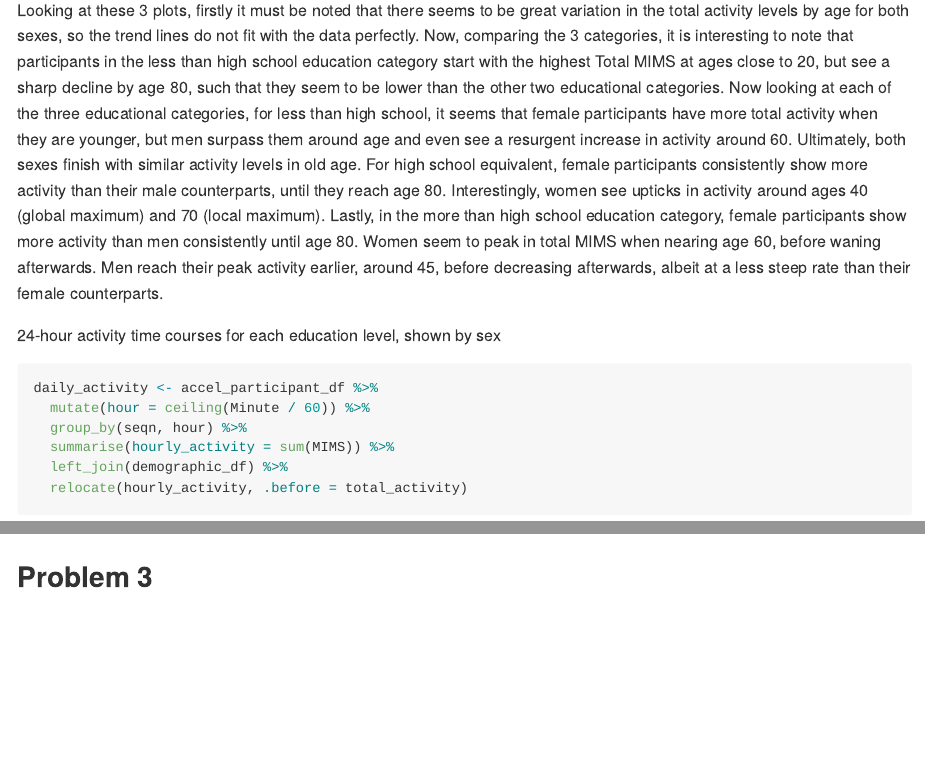
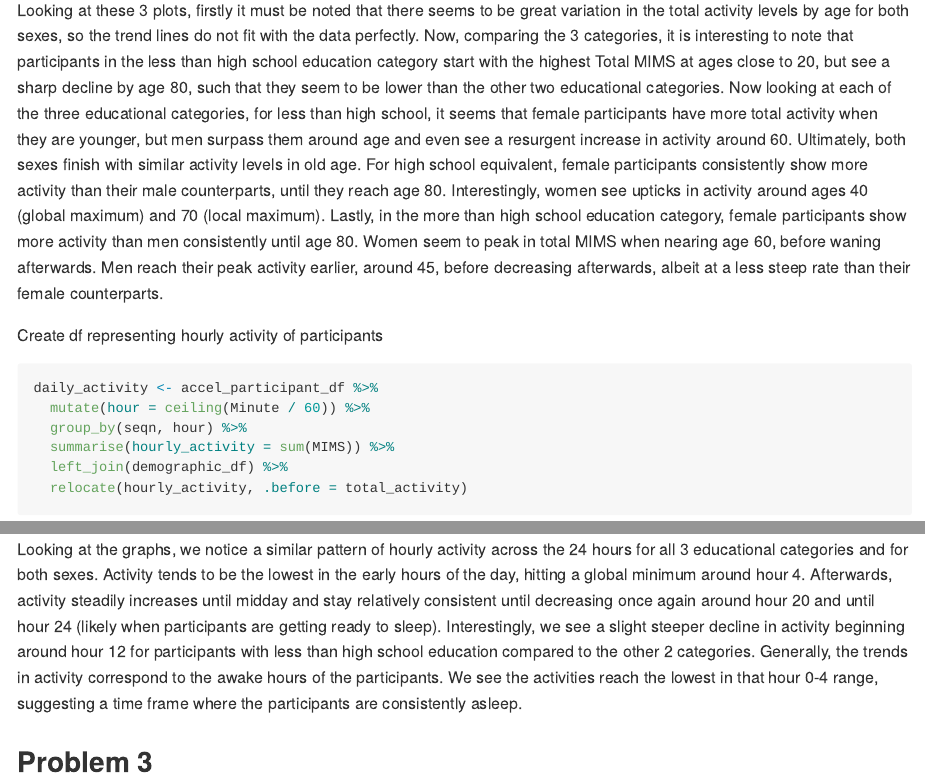
Before and after one commit to jlin634/p8105_hw3_jl7035, an R Markdown document (p8105_hw3_jl7035.Rmd): the page in a window 1100 px wide, from 4310 px down, and a second part further down, joined at a grey line. Rendered offline with R 4.5, knitr and Pandoc, with nearby package versions; some code elsewhere in the file could not run offline; column names are cleaned by a stand-in for the janitor package.

Commit message:
Described the scatterplot of hourly activity by educational level, sex, and time of day

````diff
--- a/p8105_hw3_jl7035.Rmd
+++ b/p8105_hw3_jl7035.Rmd
@@ -159,7 +159,7 @@ consistently until age 80. Women seem to peak in total MIMS when nearing age
 before decreasing afterwards, albeit at a less steep rate than their female
 counterparts.
 
-24-hour activity time courses for each education level, shown by sex
+Create df representing hourly activity of participants
 ```{r}
 daily_activity <- accel_participant_df %>%
   mutate(hour = ceiling(Minute / 60)) %>%
@@ -185,10 +186,18 @@ ggplot(daily_activity, aes(x = hour, y = hourly_activity, color = sex)) +
 
 
 ```
-```{r}
-
-
-```
+Looking at the graphs, we notice a similar pattern of hourly activity across
+the 24 hours for all 3 educational categories and for both sexes. Activity
+tends to be the lowest in the early hours of the day, hitting a global
+minimum around hour 4. Afterwards, activity steadily increases until midday
+and stay relatively consistent until decreasing once again around hour 20 and
+until hour 24 (likely when participants are getting ready to sleep).
+Interestingly, we see a slight steeper decline in activity beginning around
+hour 12 for participants with less than high school education compared to
+the other 2 categories. Generally, the trends in activity correspond to the
+awake hours of the participants. We see the activities reach the lowest
+in that hour 0-4 range, suggesting a time frame where the participants are
+consistently asleep.
 
 
 ## Problem 3
````
Also changed, not shown: p8105_hw3_jl7035.Rmd (5 more changed lines).
